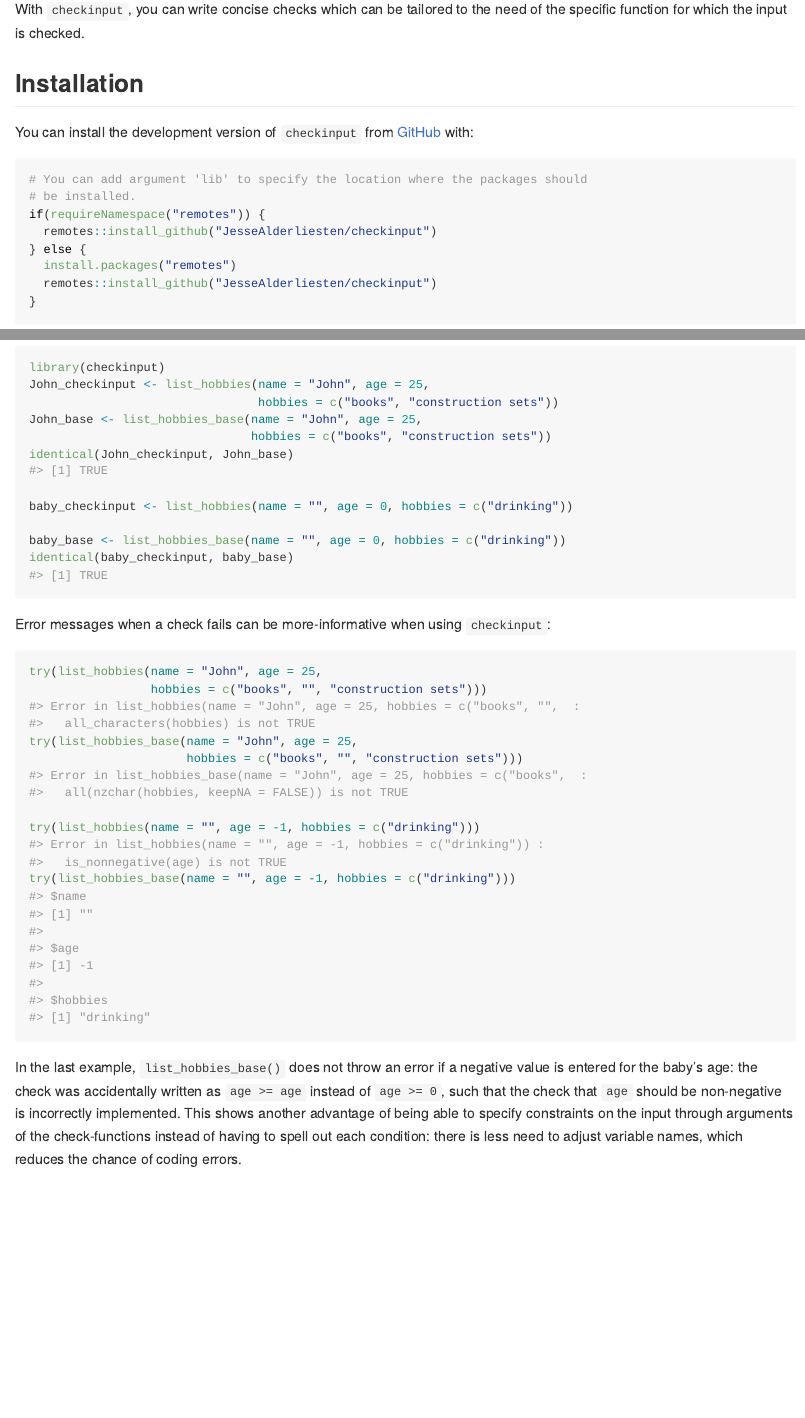
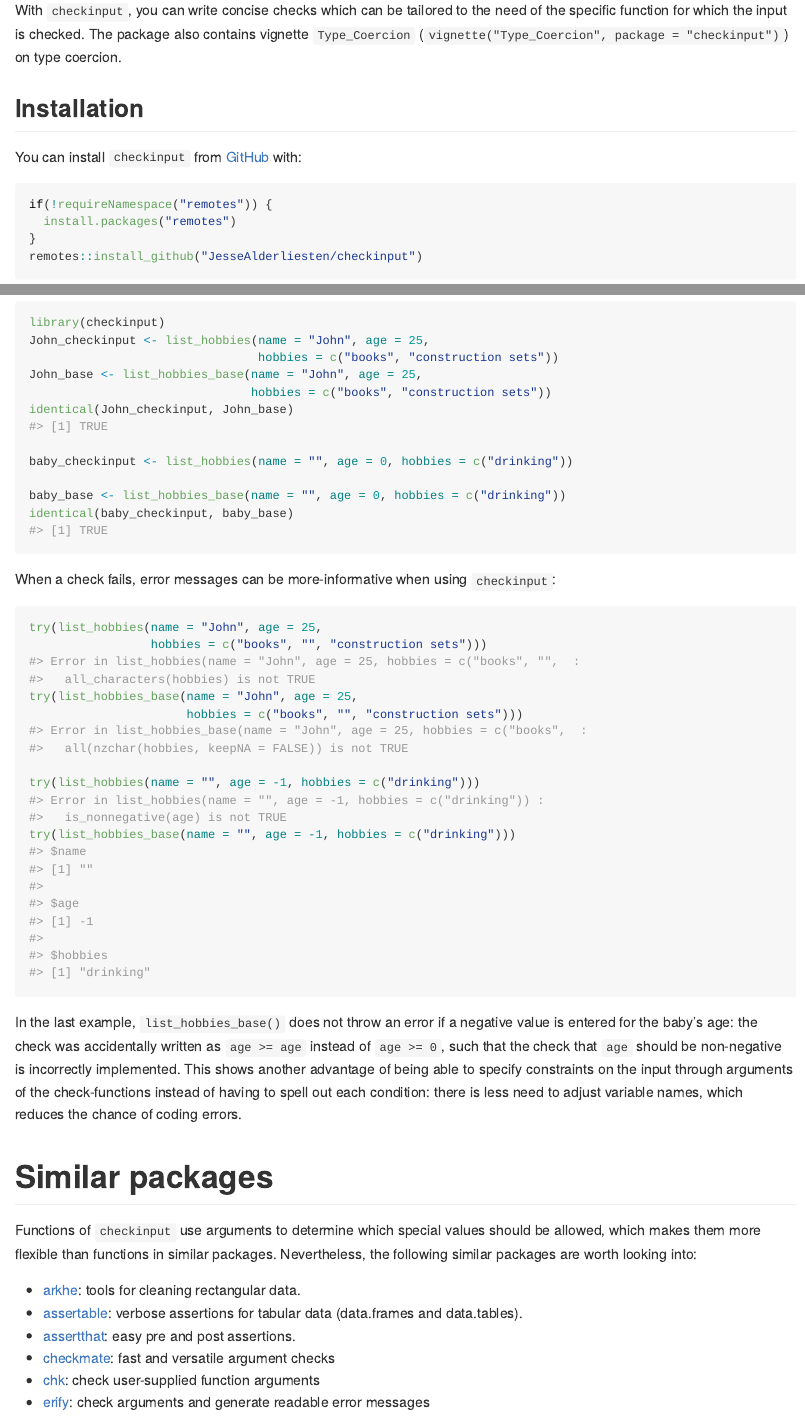
Before and after one commit to JesseAlderliesten/checkinput, an R Markdown document (README.Rmd): the page in a window 1100 px wide, from 110 px down, and a second part further down, joined at a grey line. The pictures show the output file README.md that the author committed with the source, drawn offline in the style of GitHub.

Commit message:
No need to re-install package if README is knitted. Mention vignette on type coercion. Added overview of similar packages.

````diff
--- a/README.Rmd
+++ b/README.Rmd
@@ -13,22 +13,20 @@ knitr::opts_chunk$set(
 # checkinput
 
 With `checkinput`, you can write concise checks which can be tailored to the
-need of the specific function for which the input is checked.
+need of the specific function for which the input is checked. The package also
+contains vignette `Type_Coercion`
+(`vignette("Type_Coercion", package = "checkinput")`) on type coercion.
 
 ## Installation
 
-You can install the development version of `checkinput` from
+You can install `checkinput` from
 [GitHub](https://github.com/JesseAlderliesten/checkinput) with:
 
-```{r installing checkinput, eval = FALSE}
-# You can add argument 'lib' to specify the location where the packages should
-# be installed.
-if(requireNamespace("remotes")) {
-  remotes::install_github("JesseAlderliesten/checkinput")
-} else {
+```{r, eval = FALSE}
+if(!requireNamespace("remotes")) {
   install.packages("remotes")
-  remotes::install_github("JesseAlderliesten/checkinput")
 }
+remotes::install_github("JesseAlderliesten/checkinput")
 ```
 
 ## Example
@@ -81,5 +79,5 @@ baby_base <- list_hobbies_base(name = "", age = 0, hobbies = c("drinking"))
 identical(baby_checkinput, baby_base)
 ```
 
-Error messages when a check fails can be more-informative when using `checkinput`:
+When a check fails, error messages can be more-informative when using `checkinput`:
 
@@ -100,3 +98,21 @@ non-negative is incorrectly implemented. This shows another advantage of being
 able to specify constraints on the input through arguments of the
 check-functions instead of having to spell out each condition: there is less
 need to adjust variable names, which reduces the chance of coding errors.
+
+# Similar packages
+Functions of `checkinput` use arguments to determine which special values should
+be allowed, which makes them more flexible than functions in similar packages.
+Nevertheless, the following similar packages are worth looking into:
+
+- [arkhe](https://CRAN.R-project.org/package=arkhe): tools for cleaning
+  rectangular data.
+- [assertable](https://CRAN.R-project.org/package=assertable): verbose
+  assertions for tabular data (data.frames and data.tables).
+- [assertthat](https://CRAN.R-project.org/package=assertthat): easy pre and post
+  assertions.
+- [checkmate](https://CRAN.R-project.org/package=checkmate): fast and versatile
+  argument checks
+- [chk](https://CRAN.R-project.org/package=chk): check user-supplied function
+  arguments
+- [erify](https://CRAN.R-project.org/package=erify): check arguments and
+  generate readable error messages
````
Also changed, not shown: README.md, README.Rmd (8 more changed lines).
